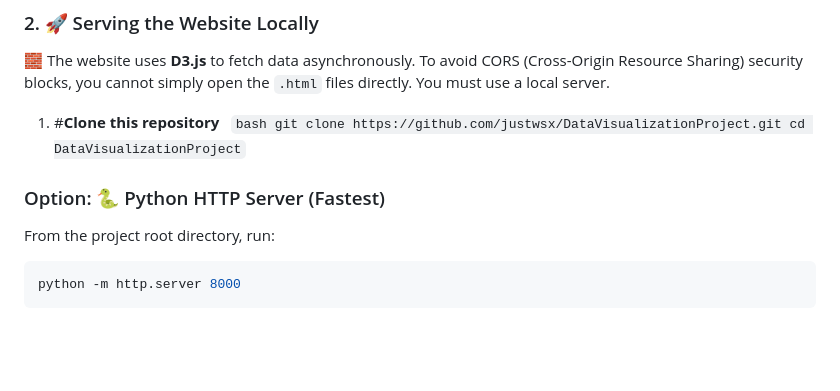
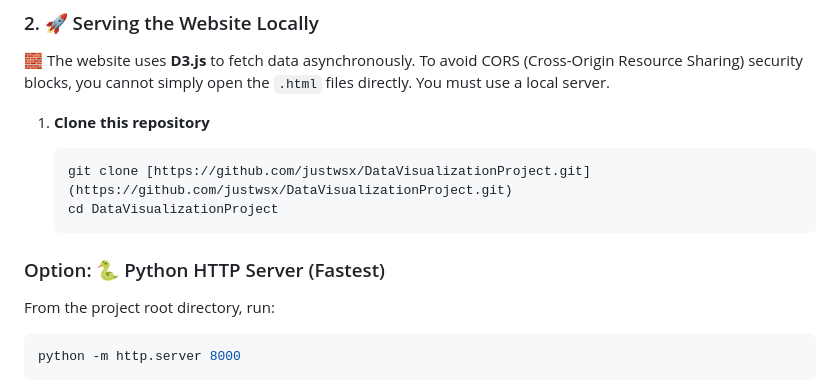
Before and after one commit to justwsx/DataVisualizationProject, a Markdown page: README.md, the part around the change. Rendered like a GitHub page; blank space fills up the shorter version.

Commit message:
Improve README instructions for cloning repository
Updated the instructions for cloning the repository with proper formatting and added a note about using a local server.

````diff
--- a/README.md
+++ b/README.md
@@ -55,13 +55,15 @@ python process.py
 
 🧱 The website uses **D3.js** to fetch data asynchronously. To avoid CORS (Cross-Origin Resource Sharing) security blocks, you cannot simply open the `.html` files directly. You must use a local server.
 
-1. #**Clone this repository**
-  ```bash
-git clone https://github.com/justwsx/DataVisualizationProject.git
-cd DataVisualizationProject```
+1. **Clone this repository**
 
+   ```bash
+   git clone [https://github.com/justwsx/DataVisualizationProject.git](https://github.com/justwsx/DataVisualizationProject.git)
+   cd DataVisualizationProject
+   ```
 
 ### Option: 🐍 Python HTTP Server (Fastest)
+
 From the project root directory, run:
 
 ```bash
````
